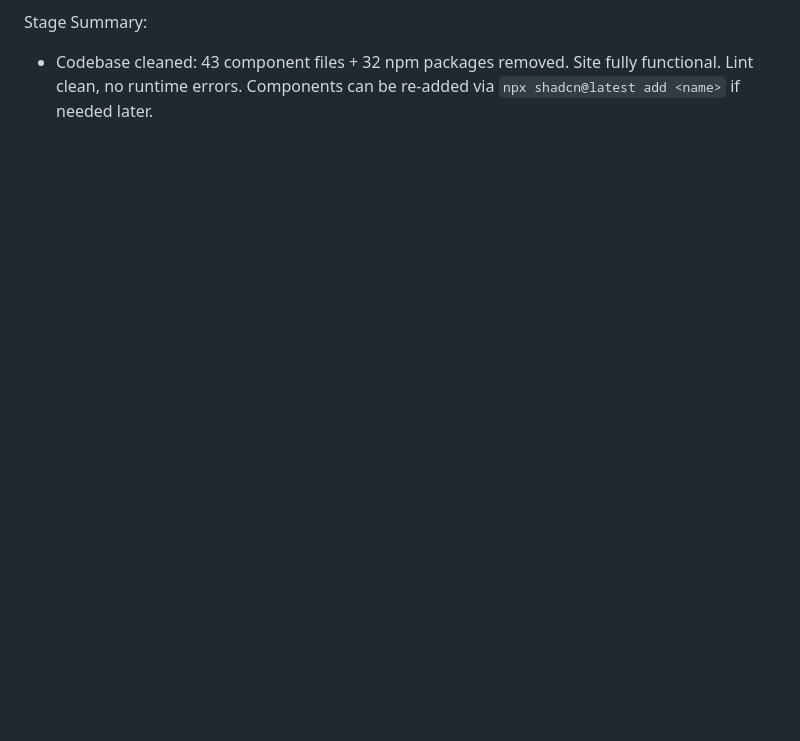
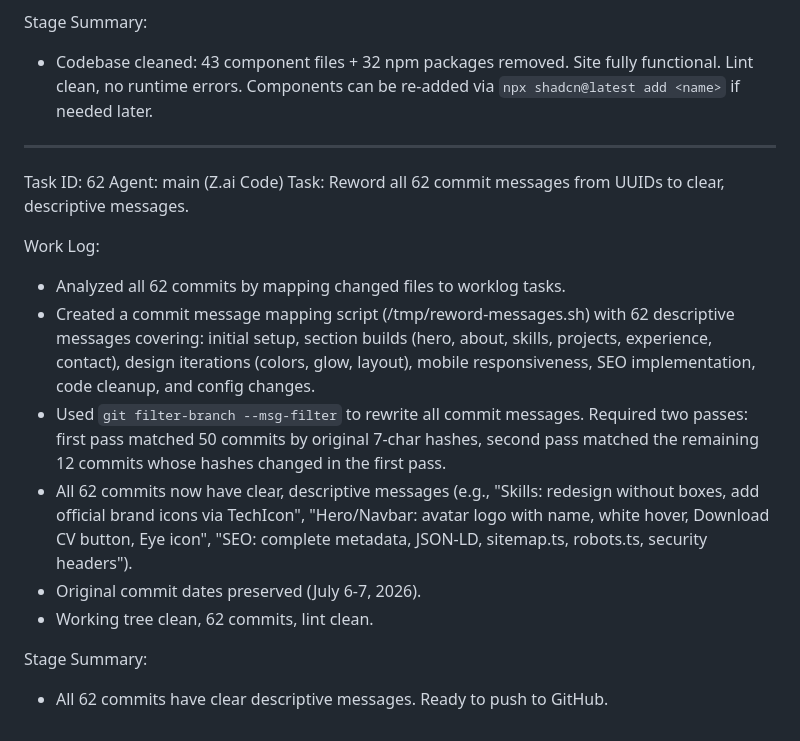
Before and after one commit to Najib-Rahmi/Najib-Rahmi.github.io, a Markdown page: worklog.md, the part around the change. GitHub-like rendering; blank space fills up the shorter version.

```diff
--- a/worklog.md
+++ b/worklog.md
@@ -1142,3 +1142,19 @@ Work Log:
 
 Stage Summary:
 - Codebase cleaned: 43 component files + 32 npm packages removed. Site fully functional. Lint clean, no runtime errors. Components can be re-added via `npx shadcn@latest add <name>` if needed later.
+
+---
+Task ID: 62
+Agent: main (Z.ai Code)
+Task: Reword all 62 commit messages from UUIDs to clear, descriptive messages.
+
+Work Log:
+- Analyzed all 62 commits by mapping changed files to worklog tasks.
+- Created a commit message mapping script (/tmp/reword-messages.sh) with 62 descriptive messages covering: initial setup, section builds (hero, about, skills, projects, experience, contact), design iterations (colors, glow, layout), mobile responsiveness, SEO implementation, code cleanup, and config changes.
+- Used `git filter-branch --msg-filter` to rewrite all commit messages. Required two passes: first pass matched 50 commits by original 7-char hashes, second pass matched the remaining 12 commits whose hashes changed in the first pass.
+- All 62 commits now have clear, descriptive messages (e.g., "Skills: redesign without boxes, add official brand icons via TechIcon", "Hero/Navbar: avatar logo with name, white hover, Download CV button, Eye icon", "SEO: complete metadata, JSON-LD, sitemap.ts, robots.ts, security headers").
+- Original commit dates preserved (July 6-7, 2026).
+- Working tree clean, 62 commits, lint clean.
+
+Stage Summary:
+- All 62 commits have clear descriptive messages. Ready to push to GitHub.
```
